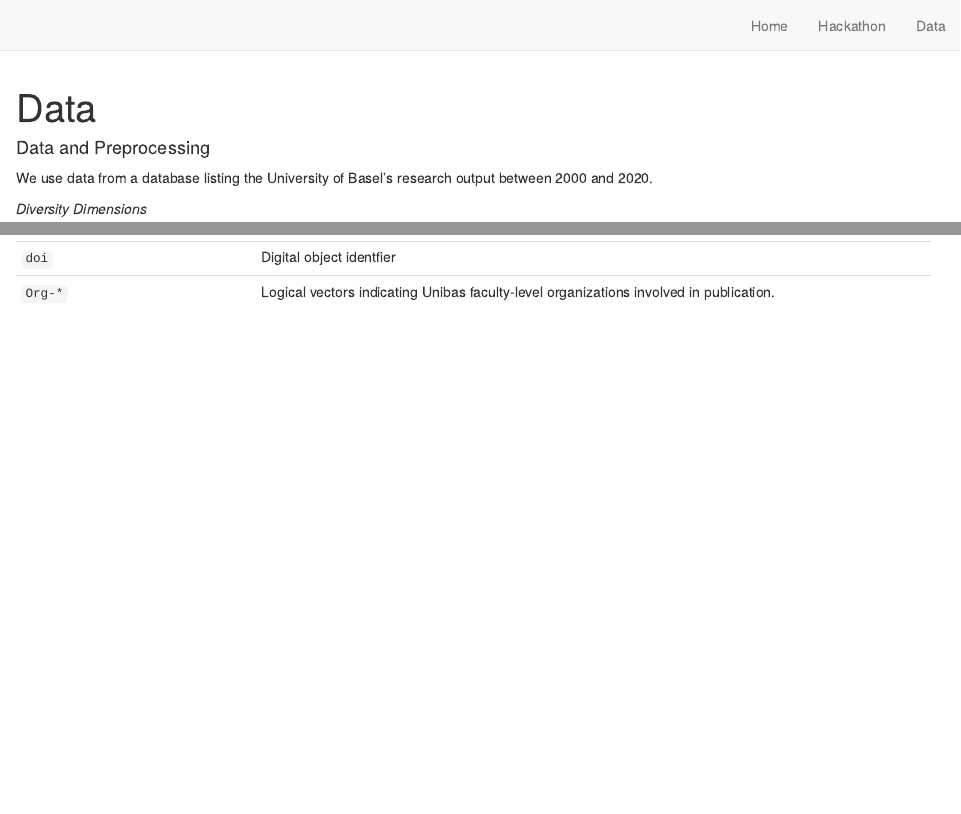
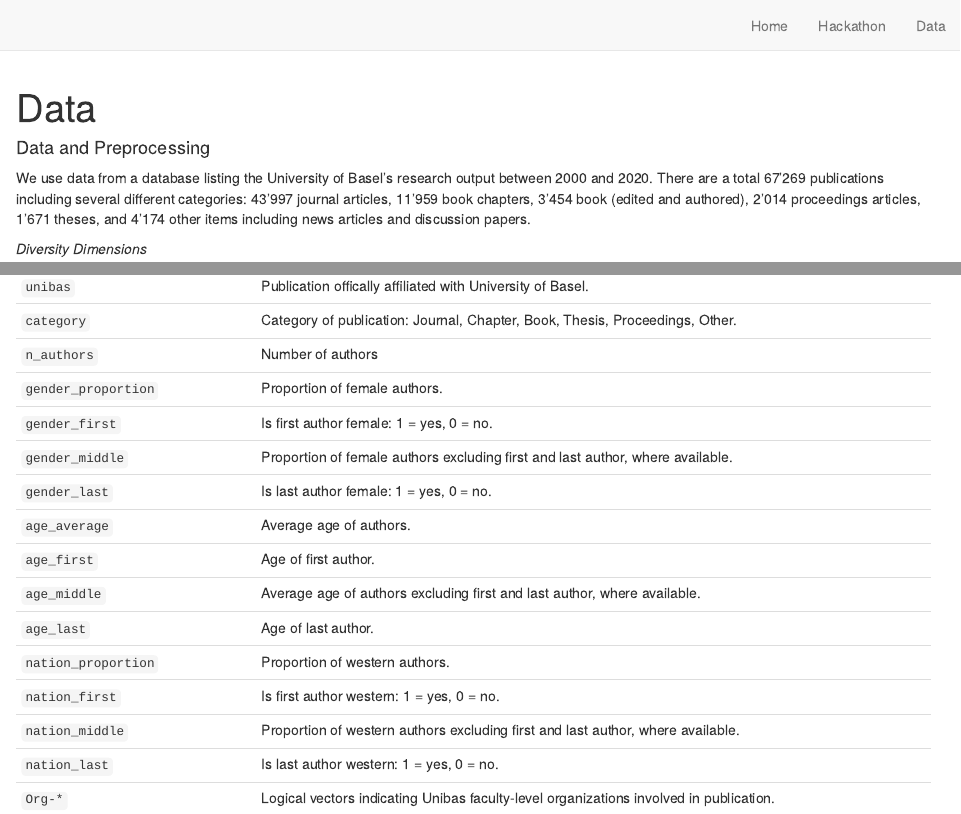
Before and after one commit to cdsbasel/Diversity_hackathon, an R Markdown document (data.Rmd): the page in a window 1100 px wide, from its top, and a second part further down, joined at a grey line. Rendered offline with R 4.5, knitr and Pandoc, with nearby package versions; drawn as R Markdown's standard HTML page in place of the format the file asks for.

Commit message:
upload data

```diff
--- a/data.Rmd
+++ b/data.Rmd
@@ -9,7 +9,7 @@ knitr::opts_chunk$set(echo = FALSE)
 
 #### Data and Preprocessing
 
-We use data from a database listing the University of Basel's research output between 2000 and 2020.
+We use data from a database listing the University of Basel's research output between 2000 and 2020. There are a total 67'269 publications including several different categories: 43'997 journal articles, 11'959 book chapters, 3'454 book (edited and authored), 2'014 proceedings articles, 1'671 theses, and 4'174 other items including news articles and discussion papers.
 
 <i>Diversity Dimensions</i>
 
@@ -38 +42,0 @@ The data is shared via this <a href="https://github.com/cdsbasel/Diversity_hacka
-| `doi` | Digital object identfier |
@@ -39 +44,16 @@ The data is shared via this <a href="https://github.com/cdsbasel/Diversity_hacka
+| `unibas` | Publication offically affiliated with University of Basel. |
+| `category` | Category of publication: Journal, Chapter, Book, Thesis, Proceedings, Other. |
+| `n_authors` | Number of authors |
+| `gender_proportion` | Proportion of female authors. |
+| `gender_first` | Is first author female: 1 = yes, 0 = no. |
+| `gender_middle` |  Proportion of female authors excluding first and last author, where available. |
+| `gender_last` | Is last author female: 1 = yes, 0 = no. |
+| `age_average` | Average age of authors. |
+| `age_first` | Age of first author. |
+| `age_middle` |  Average age of authors excluding first and last author, where available. |
+| `age_last` | Age of last author. |
+| `nation_proportion` | Proportion of western authors. |
+| `nation_first` | Is first author western: 1 = yes, 0 = no. |
+| `nation_middle` |  Proportion of western authors excluding first and last author, where available. |
+| `nation_last` | Is last author western: 1 = yes, 0 = no. |
 | `Org-*` | Logical vectors indicating Unibas faculty-level organizations involved in publication.
```
Also changed, not shown: data.Rmd (26 more changed lines), 7 other files.
